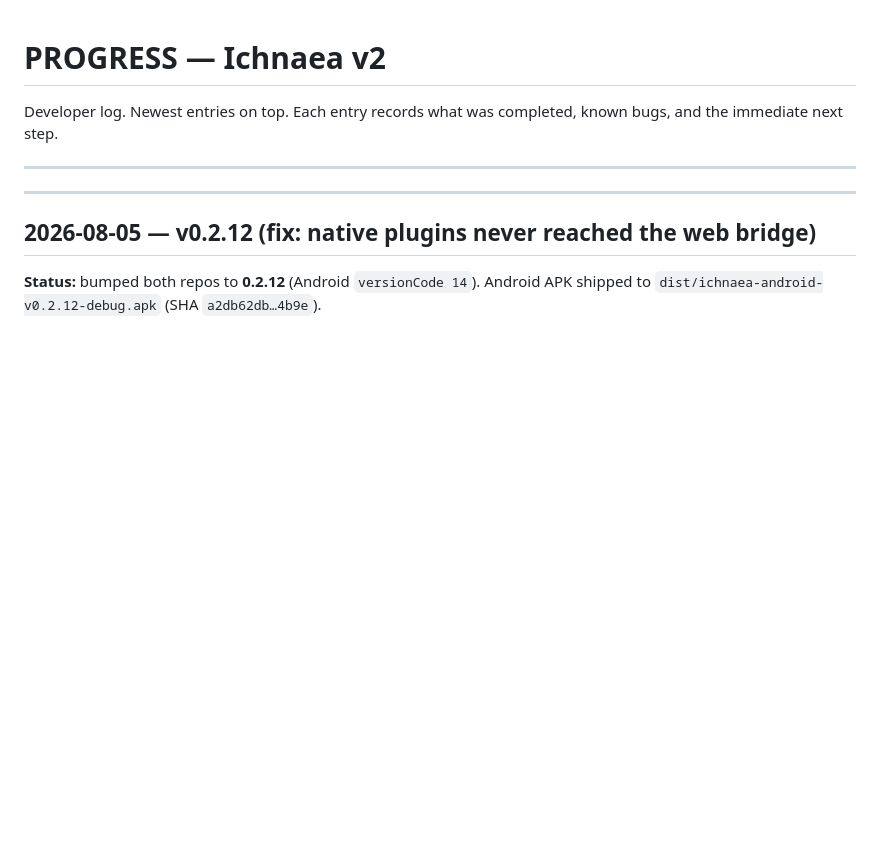
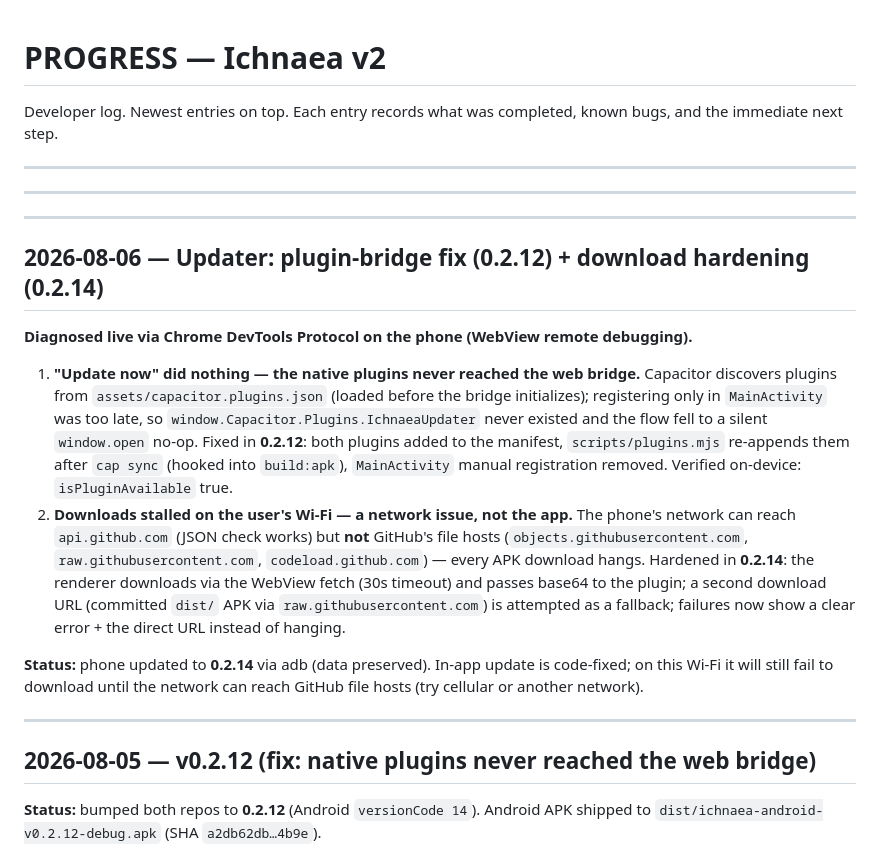
Before and after one commit to aquamammal/ichnaea-v2, a Markdown page: PROGRESS.md, the part around the change. GitHub-like rendering; blank space fills up the shorter version.

Commit message:
PROGRESS: document updater plugin-bridge fix (0.2.12) + download hardening (0.2.14)

```diff
--- a/PROGRESS.md
+++ b/PROGRESS.md
@@ -3,6 +3,18 @@
 Developer log. Newest entries on top. Each entry records what was completed, known bugs, and the immediate next step.
 
 ---
+
+---
+
+---
+
+## 2026-08-06 — Updater: plugin-bridge fix (0.2.12) + download hardening (0.2.14)
+
+**Diagnosed live via Chrome DevTools Protocol on the phone (WebView remote debugging).**
+1. **"Update now" did nothing — the native plugins never reached the web bridge.** Capacitor discovers plugins from `assets/capacitor.plugins.json` (loaded before the bridge initializes); registering only in `MainActivity` was too late, so `window.Capacitor.Plugins.IchnaeaUpdater` never existed and the flow fell to a silent `window.open` no-op. Fixed in **0.2.12**: both plugins added to the manifest, `scripts/plugins.mjs` re-appends them after `cap sync` (hooked into `build:apk`), `MainActivity` manual registration removed. Verified on-device: `isPluginAvailable` true.
+2. **Downloads stalled on the user's Wi-Fi — a network issue, not the app.** The phone's network can reach `api.github.com` (JSON check works) but **not** GitHub's file hosts (`objects.githubusercontent.com`, `raw.githubusercontent.com`, `codeload.github.com`) — every APK download hangs. Hardened in **0.2.14**: the renderer downloads via the WebView fetch (30s timeout) and passes base64 to the plugin; a second download URL (committed `dist/` APK via `raw.githubusercontent.com`) is attempted as a fallback; failures now show a clear error + the direct URL instead of hanging.
+
+**Status:** phone updated to **0.2.14** via adb (data preserved). In-app update is code-fixed; on this Wi-Fi it will still fail to download until the network can reach GitHub file hosts (try cellular or another network).
 
 ---
 
```
